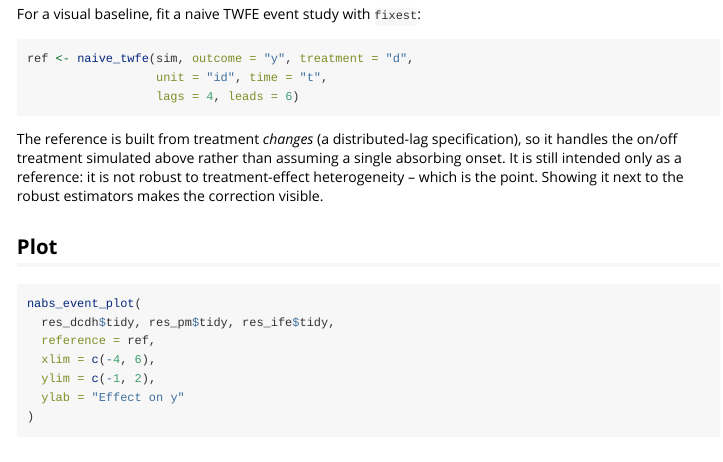
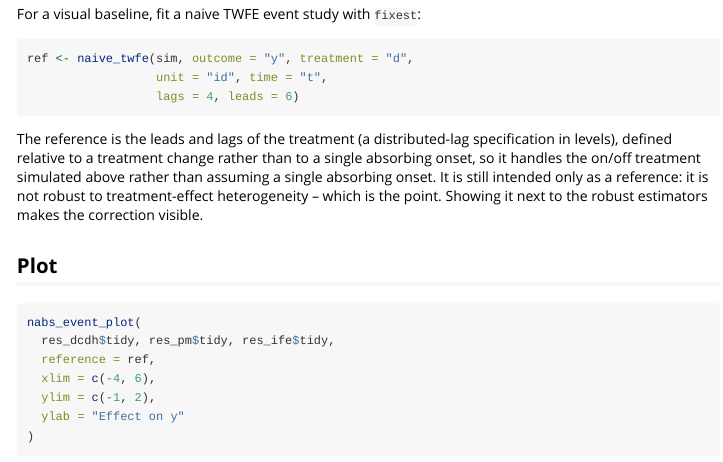
Before and after one commit to takuma1102/nonabsdid, an R Markdown document (vignettes/getting-started.Rmd): the page in a window 1100 px wide, from 1960 px down. Rendered offline with R 4.5, knitr and Pandoc, with nearby package versions.

Commit message:
Update getting-started.Rmd

````diff
--- a/vignettes/getting-started.Rmd
+++ b/vignettes/getting-started.Rmd
@@ -135,8 +135,9 @@ ref <- naive_twfe(sim, outcome = "y", treatment = "d",
                   lags = 4, leads = 6)
 ```
 
-The reference is built from treatment *changes* (a distributed-lag
-specification), so it handles the on/off treatment simulated above rather than
+The reference is the leads and lags of the treatment (a distributed-lag specification
+in levels), defined relative to a treatment change rather than to a single absorbing
+onset, so it handles the on/off treatment simulated above rather than
 assuming a single absorbing onset. It is still intended only as a reference:
 it is not robust to treatment-effect heterogeneity -- which is the point.
 Showing it next to the robust estimators makes the correction visible.
````
